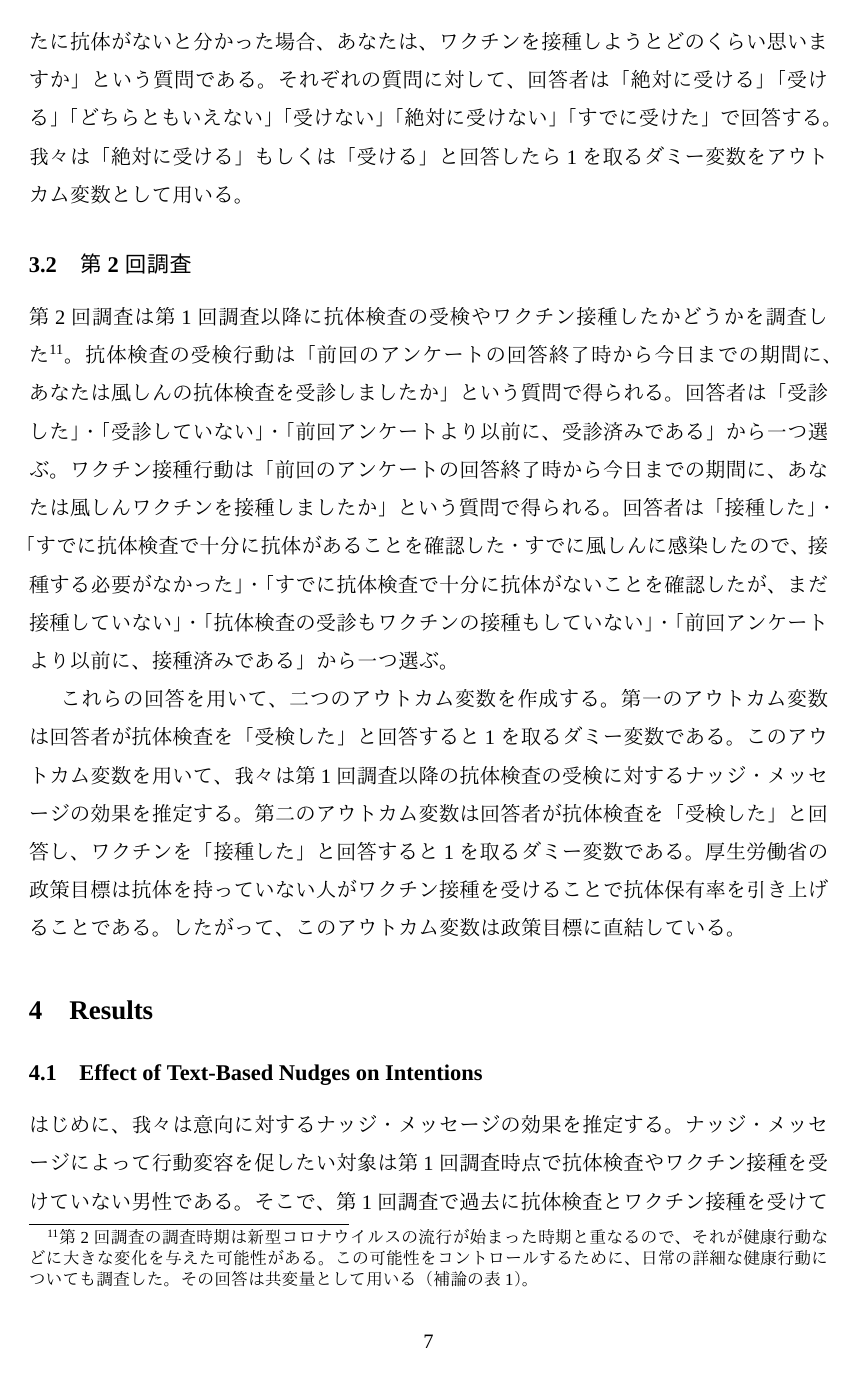
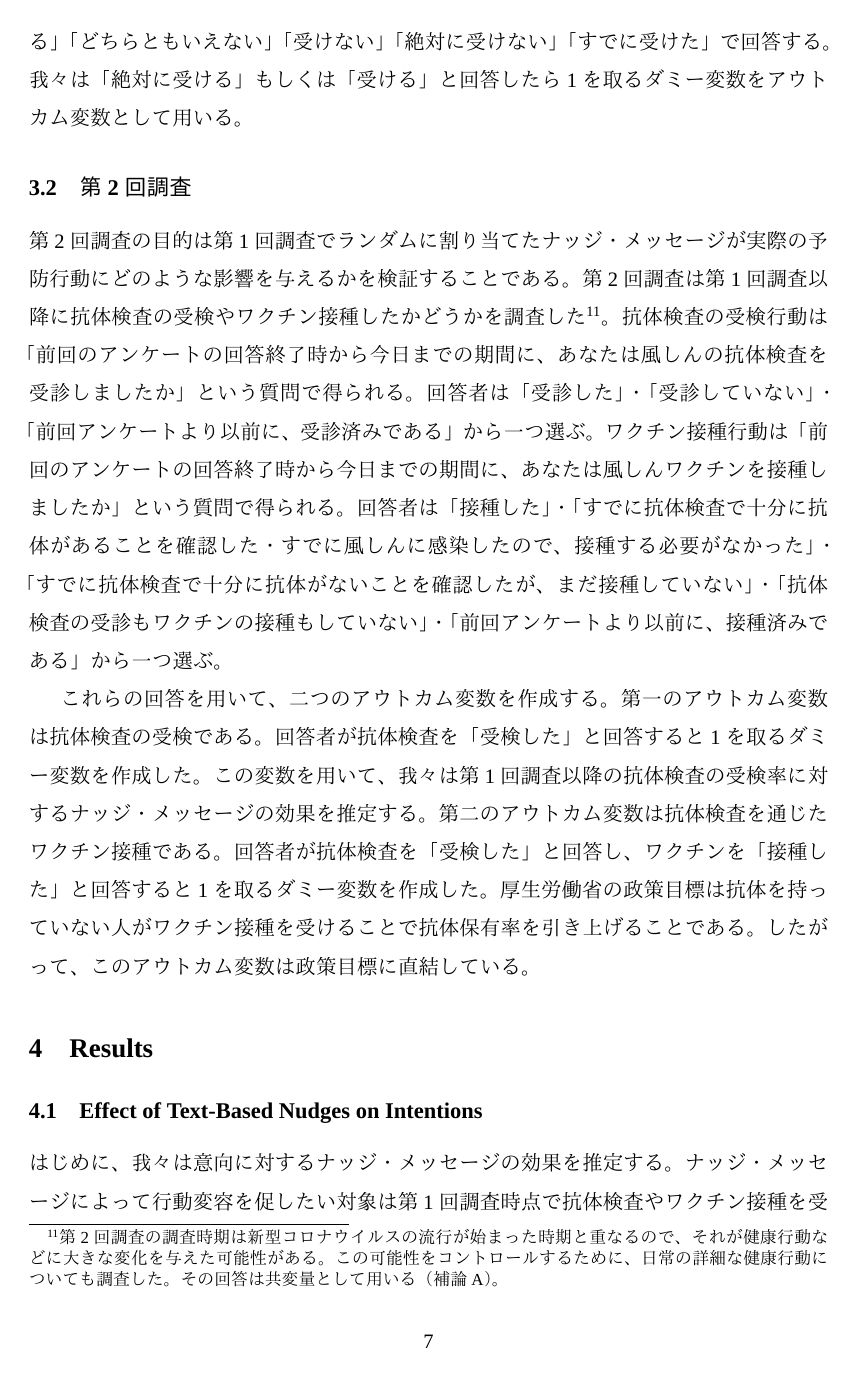
Before and after one commit to MHLW-Rubella-Project/2020-online-RCT, a LaTeX paper (publish/body.tex): page 7 of 18. Compiled offline with XeLaTeX; a missing font is replaced by an installed copy or a similar font.

Commit message:
実験節の微修正 - #1

```diff
--- a/publish/body.tex
+++ b/publish/body.tex
@@ -361,10 +359,12 @@ Low-cost & Dear men in their 40s and 50s (all men born in 1962-1979). There is a
 \hypertarget{wave2}{%
 \subsection{第2回調査}\label{wave2}}
 
+第2回調査の目的は第1回調査でランダムに割り当てたナッジ・メッセージが
+実際の予防行動にどのような影響を与えるかを検証することである。
 第2回調査は第1回調査以降に抗体検査の受検やワクチン接種したかどうかを調査した\footnote{第2回調査の調査時期は新型コロナウイルスの流行が始まった時期と重なるので、
   それが健康行動などに大きな変化を与えた可能性がある。
   この可能性をコントロールするために、日常の詳細な健康行動についても調査した。
-  その回答は共変量として用いる（補論の表1）。}。
+  その回答は共変量として用いる（補論A）。}。
 抗体検査の受検行動は
 「前回のアンケートの回答終了時から今日までの期間に、あなたは風しんの抗体検査を受診しましたか」
 という質問で得られる。
@@ -380,10 +380,12 @@ Low-cost & Dear men in their 40s and 50s (all men born in 1962-1979). There is a
 から一つ選ぶ。
 
 これらの回答を用いて、二つのアウトカム変数を作成する。
-第一のアウトカム変数は回答者が抗体検査を「受検した」と回答すると1を取るダミー変数である。
-このアウトカム変数を用いて、我々は第1回調査以降の抗体検査の受検に対するナッジ・メッセージの効果を推定する。
-第二のアウトカム変数は回答者が抗体検査を「受検した」と回答し、
-ワクチンを「接種した」と回答すると1を取るダミー変数である。
+第一のアウトカム変数は抗体検査の受検である。
+回答者が抗体検査を「受検した」と回答すると1を取るダミー変数を作成した。
+この変数を用いて、我々は第1回調査以降の抗体検査の受検率に対するナッジ・メッセージの効果を推定する。
+第二のアウトカム変数は抗体検査を通じたワクチン接種である。
+回答者が抗体検査を「受検した」と回答し、
+ワクチンを「接種した」と回答すると1を取るダミー変数を作成した。
 厚生労働省の政策目標は抗体を持っていない人がワクチン接種を受けることで抗体保有率を引き上げることである。
 したがって、このアウトカム変数は政策目標に直結している。
 
```
Also changed, not shown: publish/appendix.tex (+3 -3 lines), publish/appendix.pdf, publish/appendix_files/figure-latex/act2-coupon0-ttest-1.pdf, publish/appendix_files/figure-latex/act2-coupon1-ttest-1.pdf, publish/appendix_files/figure-latex/demand2-vaccine-1.pdf, publish/appendix_files/figure-latex/flowchart-1.pdf, publish/body.pdf, publish/body_files/figure-latex/act-coupon0-ttest-1.pdf, publish/body_files/figure-latex/act-coupon1-ttest-1.pdf, publish/body_files/figure-latex/demand-vaccine-1.pdf, publish/body_files/figure-latex/int-coupon0-ttest-1.pdf, publish/body_files/figure-latex/int-coupon1-ttest-1.pdf, publish/body_files/figure-latex/niid-antibody-1.pdf, publish/body.tex (14 more changed lines), 2 other files.
